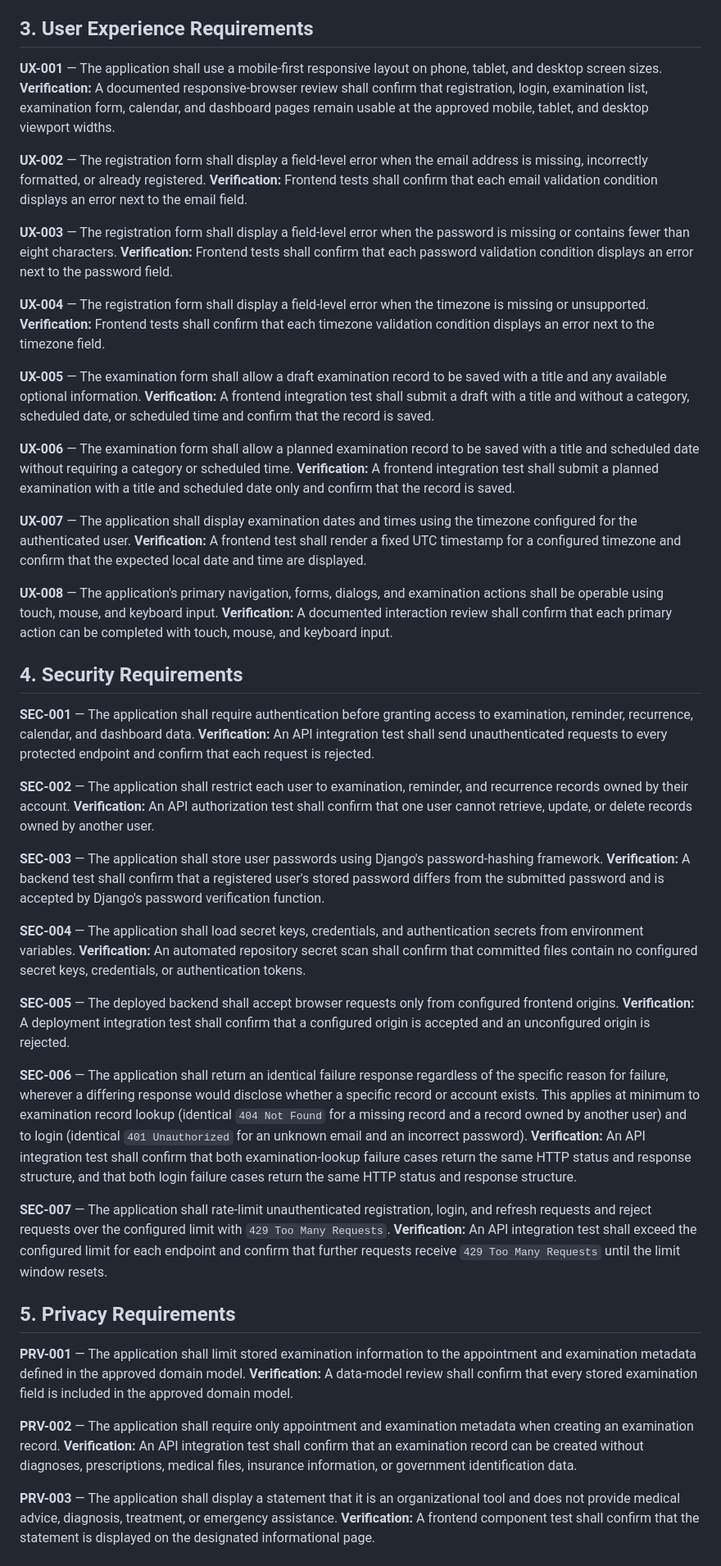
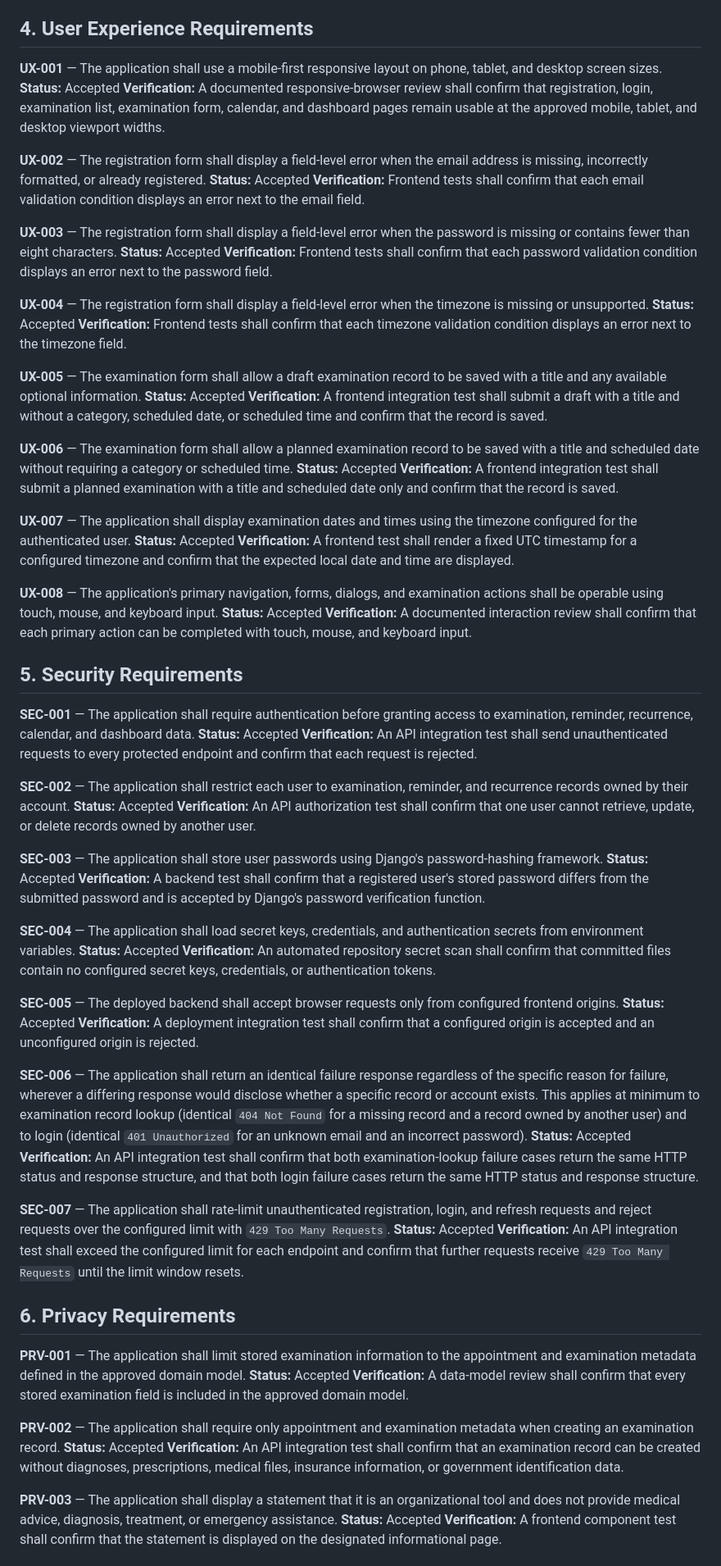
Before and after one commit to DelDmc/medical-tracker, a Markdown page: docs/requirements_specification.md, the part around one of its changes. Shown at 82% size. Rendered like a GitHub page.

```diff
--- a/docs/requirements_specification.md
+++ b/docs/requirements_specification.md
@@ -174,62 +229,80 @@ Verification statements identify the primary verification method. Detailed fixtu
 **Verification:** An API integration test shall submit a correct current password with a valid new password and confirm the account can subsequently authenticate only with the new password, and shall confirm that an incorrect current password or a new password failing the accepted password policy is rejected without changing the stored password.
 
-## 3. User Experience Requirements
+## 4. User Experience Requirements
 
 **UX-001** — The application shall use a mobile-first responsive layout on phone, tablet, and desktop screen sizes.
+**Status:** Accepted
 **Verification:** A documented responsive-browser review shall confirm that registration, login, examination list, examination form, calendar, and dashboard pages remain usable at the approved mobile, tablet, and desktop viewport widths.
 
 **UX-002** — The registration form shall display a field-level error when the email address is missing, incorrectly formatted, or already registered.
+**Status:** Accepted
 **Verification:** Frontend tests shall confirm that each email validation condition displays an error next to the email field.
 
 **UX-003** — The registration form shall display a field-level error when the password is missing or contains fewer than eight characters.
+**Status:** Accepted
 **Verification:** Frontend tests shall confirm that each password validation condition displays an error next to the password field.
 
 **UX-004** — The registration form shall display a field-level error when the timezone is missing or unsupported.
+**Status:** Accepted
 **Verification:** Frontend tests shall confirm that each timezone validation condition displays an error next to the timezone field.
 
 **UX-005** — The examination form shall allow a draft examination record to be saved with a title and any available optional information.
+**Status:** Accepted
 **Verification:** A frontend integration test shall submit a draft with a title and without a category, scheduled date, or scheduled time and confirm that the record is saved.
 
 **UX-006** — The examination form shall allow a planned examination record to be saved with a title and scheduled date without requiring a category or scheduled time.
+**Status:** Accepted
 **Verification:** A frontend integration test shall submit a planned examination with a title and scheduled date only and confirm that the record is saved.
 
 **UX-007** — The application shall display examination dates and times using the timezone configured for the authenticated user.
+**Status:** Accepted
 **Verification:** A frontend test shall render a fixed UTC timestamp for a configured timezone and confirm that the expected local date and time are displayed.
 
 **UX-008** — The application's primary navigation, forms, dialogs, and examination actions shall be operable using touch, mouse, and keyboard input.
+**Status:** Accepted
 **Verification:** A documented interaction review shall confirm that each primary action can be completed with touch, mouse, and keyboard input.
 
-## 4. Security Requirements
+## 5. Security Requirements
 
 **SEC-001** — The application shall require authentication before granting access to examination, reminder, recurrence, calendar, and dashboard data.
+**Status:** Accepted
 **Verification:** An API integration test shall send unauthenticated requests to every protected endpoint and confirm that each request is rejected.
 
 **SEC-002** — The application shall restrict each user to examination, reminder, and recurrence records owned by their account.
+**Status:** Accepted
 **Verification:** An API authorization test shall confirm that one user cannot retrieve, update, or delete records owned by another user.
 
 **SEC-003** — The application shall store user passwords using Django's password-hashing framework.
+**Status:** Accepted
 **Verification:** A backend test shall confirm that a registered user's stored password differs from the submitted password and is accepted by Django's password verification function.
 
 **SEC-004** — The application shall load secret keys, credentials, and authentication secrets from environment variables.
+**Status:** Accepted
 **Verification:** An automated repository secret scan shall confirm that committed files contain no configured secret keys, credentials, or authentication tokens.
 
 **SEC-005** — The deployed backend shall accept browser requests only from configured frontend origins.
+**Status:** Accepted
 **Verification:** A deployment integration test shall confirm that a configured origin is accepted and an unconfigured origin is rejected.
 
 **SEC-006** — The application shall return an identical failure response regardless of the specific reason for failure, wherever a differing response would disclose whether a specific record or account exists. This applies at minimum to examination record lookup (identical `404 Not Found` for a missing record and a record owned by another user) and to login (identical `401 Unauthorized` for an unknown email and an incorrect password).
+**Status:** Accepted
 **Verification:** An API integration test shall confirm that both examination-lookup failure cases return the same HTTP status and response structure, and that both login failure cases return the same HTTP status and response structure.
 
 **SEC-007** — The application shall rate-limit unauthenticated registration, login, and refresh requests and reject requests over the configured limit with `429 Too Many Requests`.
+**Status:** Accepted
 **Verification:** An API integration test shall exceed the configured limit for each endpoint and confirm that further requests receive `429 Too Many Requests` until the limit window resets.
 
-## 5. Privacy Requirements
+## 6. Privacy Requirements
 
 **PRV-001** — The application shall limit stored examination information to the appointment and examination metadata defined in the approved domain model.
+**Status:** Accepted
 **Verification:** A data-model review shall confirm that every stored examination field is included in the approved domain model.
 
 **PRV-002** — The application shall require only appointment and examination metadata when creating an examination record.
+**Status:** Accepted
 **Verification:** An API integration test shall confirm that an examination record can be created without diagnoses, prescriptions, medical files, insurance information, or government identification data.
 
 **PRV-003** — The application shall display a statement that it is an organizational tool and does not provide medical advice, diagnosis, treatment, or emergency assistance.
+**Status:** Accepted
 **Verification:** A frontend component test shall confirm that the statement is displayed on the designated informational page.
 
```
Also changed, not shown: other parts of docs/requirements_specification.md (+67 -5 lines), CLAUDE.md (+1 -0 lines), docs/review_findings.md (+2 -2 lines).
